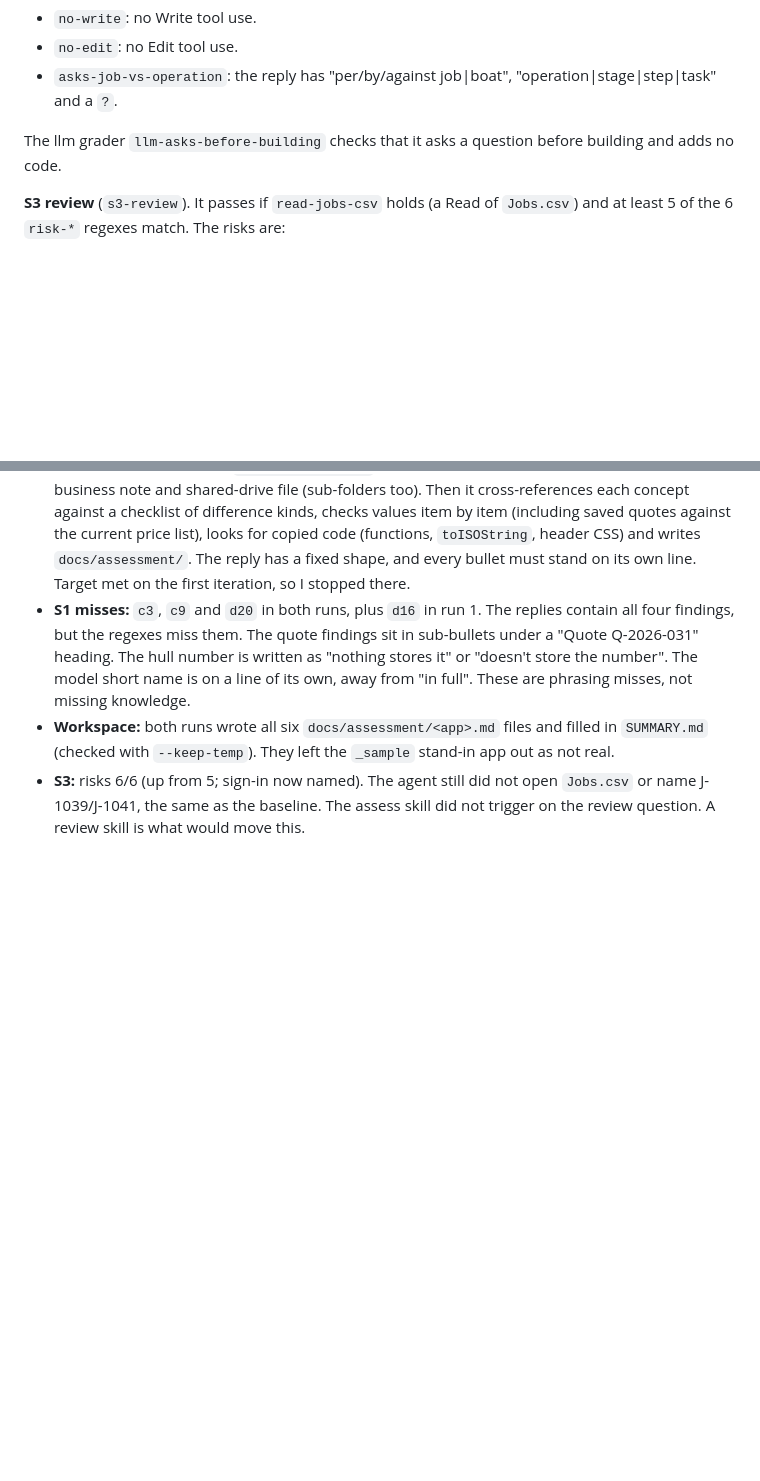
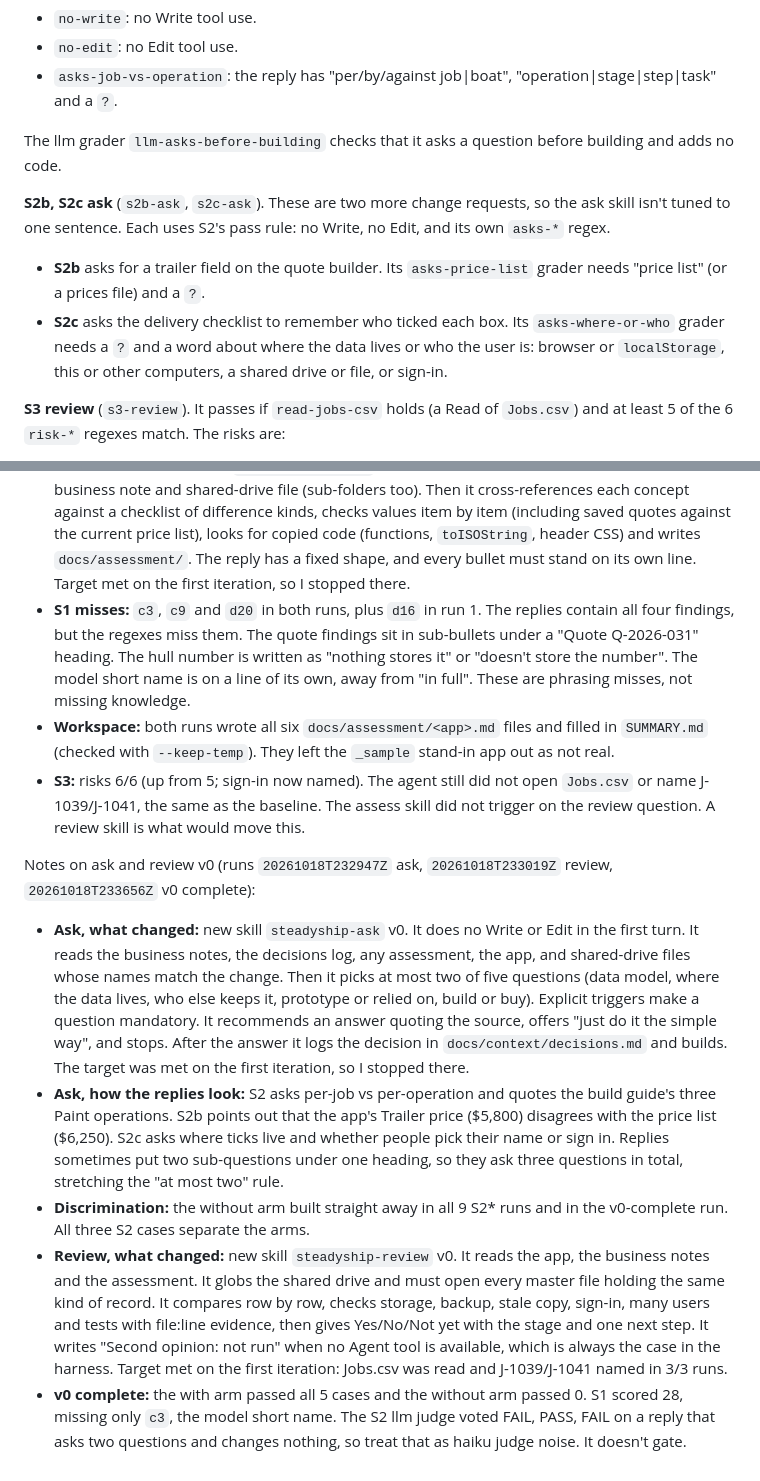
Before and after one commit to cookc/steadyship, a Markdown page: docs/judgement-spike.md, 2 parts joined by grey strips. GitHub-like rendering; blank space fills up the shorter version.

Commit message:
docs: judgement spike results
ask v0 (S2/S2b/S2c 9/9 with, 0/9 without), review v0 (S3 3/3), and the
v0-complete full run (with 5/5, without 0/5).

Co-Authored-By: Claude Opus 5.5 <noreply@anthropic.com>

```diff
--- a/docs/judgement-spike.md
+++ b/docs/judgement-spike.md
@@ -74,6 +74,17 @@ three apps that each hold their own copy of the job list.
 The llm grader `llm-asks-before-building` checks that it asks a question
 before building and adds no code.
 
+**S2b, S2c ask** (`s2b-ask`, `s2c-ask`). These are two more change requests,
+so the ask skill isn't tuned to one sentence. Each uses S2's pass rule: no
+Write, no Edit, and its own `asks-*` regex.
+
+- **S2b** asks for a trailer field on the quote builder. Its
+  `asks-price-list` grader needs "price list" (or a prices file) and a `?`.
+- **S2c** asks the delivery checklist to remember who ticked each box. Its
+  `asks-where-or-who` grader needs a `?` and a word about where the data
+  lives or who the user is: browser or `localStorage`, this or other
+  computers, a shared drive or file, or sign-in.
+
 **S3 review** (`s3-review`). It passes if `read-jobs-csv` holds (a Read of
 `Jobs.csv`) and at least 5 of the 6 `risk-*` regexes match. The risks are:
 
@@ -164,3 +180,36 @@ Notes on assess iteration 1 (runs `20261018T232012Z` S1, `20261018T232538Z` S3;
   open `Jobs.csv` or name J-1039/J-1041, the same as the baseline. The assess
   skill did not trigger on the review question. A review skill is what would
   move this.
+
+Notes on ask and review v0 (runs `20261018T232947Z` ask, `20261018T233019Z`
+review, `20261018T233656Z` v0 complete):
+
+- **Ask, what changed:** new skill `steadyship-ask` v0. It does no Write or
+  Edit in the first turn. It reads the business notes, the decisions log,
+  any assessment, the app, and shared-drive files whose names match the
+  change. Then it picks at most two of five questions (data model, where the
+  data lives, who else keeps it, prototype or relied on, build or buy).
+  Explicit triggers make a question mandatory. It recommends an answer
+  quoting the source, offers "just do it the simple way", and stops. After
+  the answer it logs the decision in `docs/context/decisions.md` and builds.
+  The target was met on the first iteration, so I stopped there.
+- **Ask, how the replies look:** S2 asks per-job vs per-operation and quotes
+  the build guide's three Paint operations. S2b points out that the app's
+  Trailer price ($5,800) disagrees with the price list ($6,250). S2c asks
+  where ticks live and whether people pick their name or sign in. Replies
+  sometimes put two sub-questions under one heading, so they ask three
+  questions in total, stretching the "at most two" rule.
+- **Discrimination:** the without arm built straight away in all 9 S2* runs
+  and in the v0-complete run. All three S2 cases separate the arms.
+- **Review, what changed:** new skill `steadyship-review` v0. It reads the
+  app, the business notes and the assessment. It globs the shared drive and
+  must open every master file holding the same kind of record. It compares
+  row by row, checks storage, backup, stale copy, sign-in, many users and
+  tests with file:line evidence, then gives Yes/No/Not yet with the stage
+  and one next step. It writes "Second opinion: not run" when no Agent tool
+  is available, which is always the case in the harness. Target met on the
+  first iteration: Jobs.csv was read and J-1039/J-1041 named in 3/3 runs.
+- **v0 complete:** the with arm passed all 5 cases and the without arm
+  passed 0. S1 scored 28, missing only `c3`, the model short name. The S2
+  llm judge voted FAIL, PASS, FAIL on a reply that asks two questions and
+  changes nothing, so treat that as haiku judge noise. It doesn't gate.
```
Also changed, not shown: other parts of docs/judgement-spike.md (+5 -0 lines).
